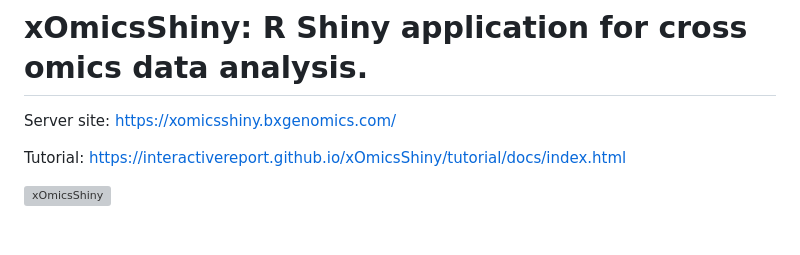
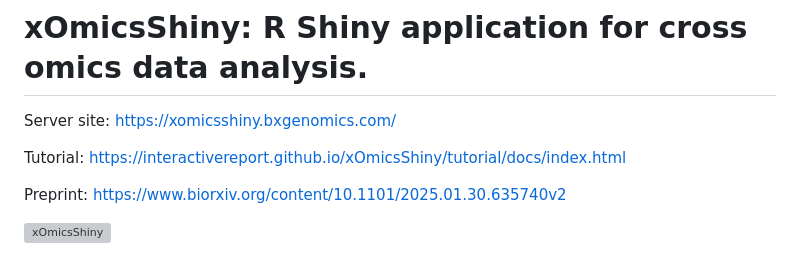
Before and after one commit to interactivereport/xOmicsShiny, a Markdown page: README.md, the part around the change. Rendered like a GitHub page; blank space fills up the shorter version; grey boxes are pictures that could not be loaded.

```diff
--- a/README.md
+++ b/README.md
@@ -3,6 +3,8 @@
 Server site: https://xomicsshiny.bxgenomics.com/
 
 Tutorial: https://interactivereport.github.io/xOmicsShiny/tutorial/docs/index.html
+
+Preprint: https://www.biorxiv.org/content/10.1101/2025.01.30.635740v2
 
 ![xOmicsShiny](https://interactivereport.github.io/xOmicsShiny/images/Cover.png)
 
```
